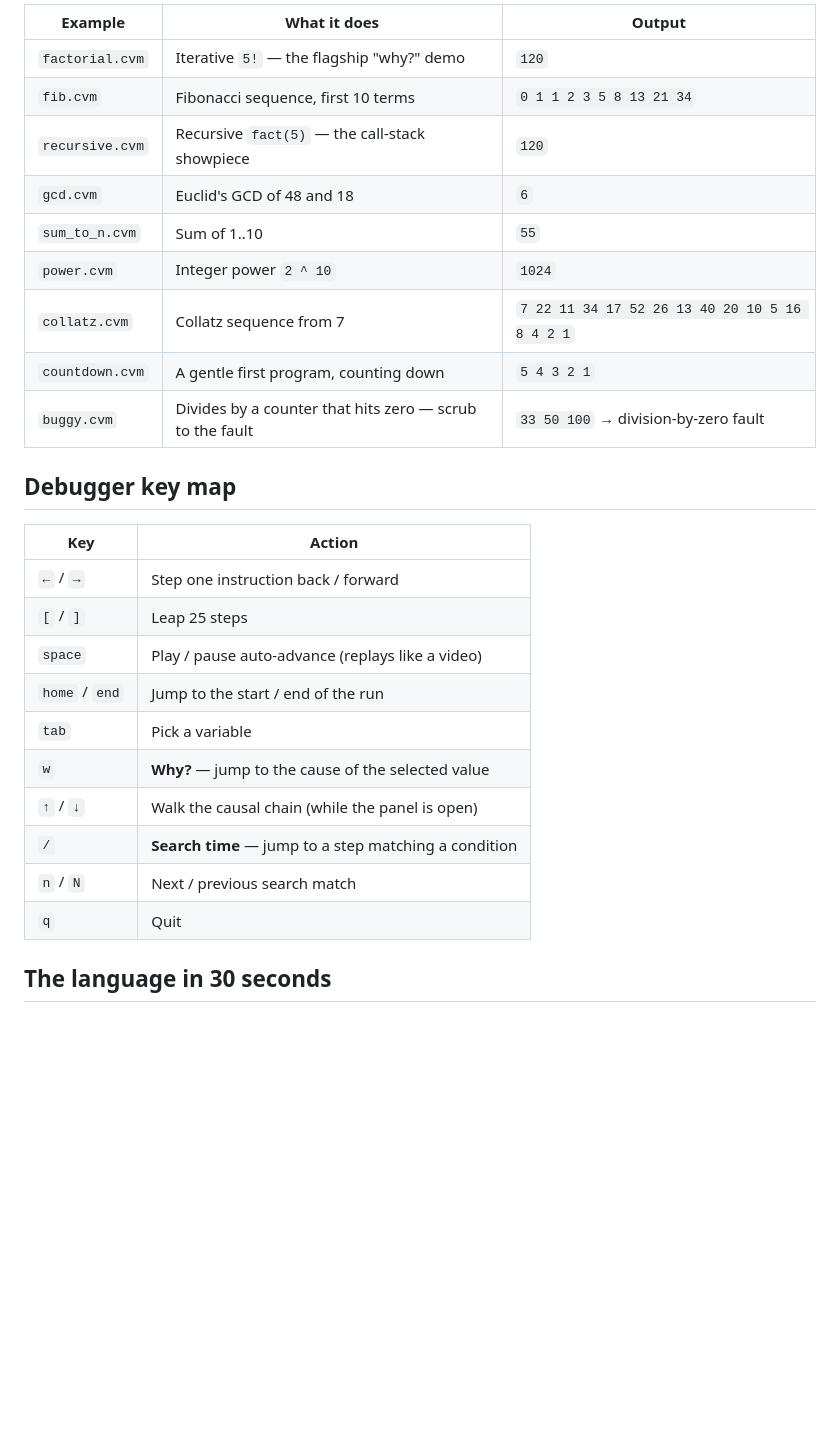
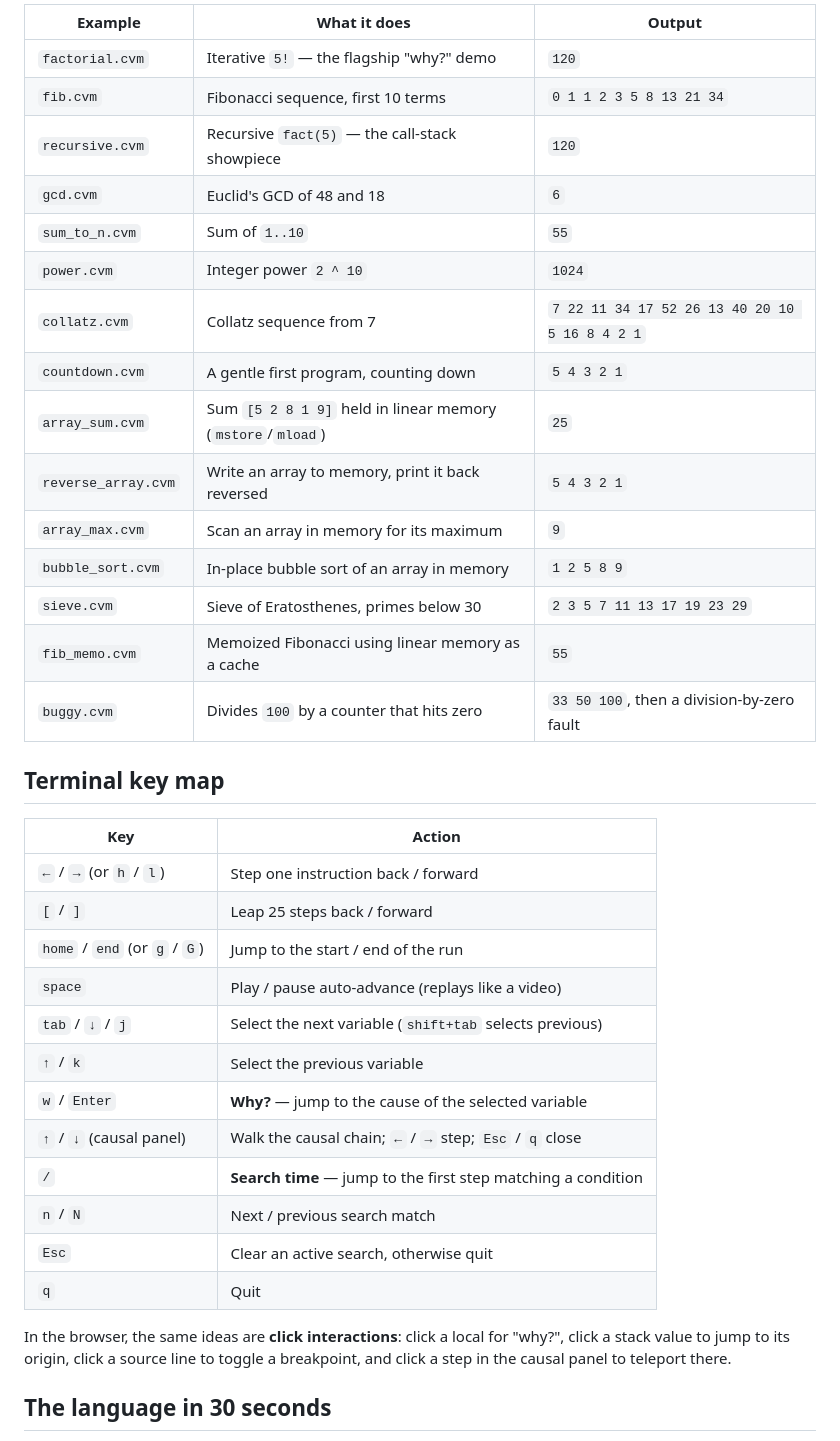
Before and after one commit to Amritha902/chronovm, a Markdown page: README.md, the part around one of its changes. Drawn GitHub-style; blank space fills up the shorter version.

```diff
--- a/README.md
+++ b/README.md
@@ -60,30 +82,40 @@ Every example is a plain-text `.cvm` program. Run any with `cargo run -- debug e
 
-| Example         | What it does                                     | Output                                     |
-| --------------- | ------------------------------------------------ | ------------------------------------------ |
-| `factorial.cvm` | Iterative `5!` — the flagship "why?" demo        | `120`                                      |
-| `fib.cvm`       | Fibonacci sequence, first 10 terms               | `0 1 1 2 3 5 8 13 21 34`                   |
-| `recursive.cvm` | Recursive `fact(5)` — the call-stack showpiece   | `120`                                      |
-| `gcd.cvm`       | Euclid's GCD of 48 and 18                        | `6`                                        |
-| `sum_to_n.cvm`  | Sum of 1..10                                      | `55`                                       |
-| `power.cvm`     | Integer power `2 ^ 10`                           | `1024`                                     |
-| `collatz.cvm`   | Collatz sequence from 7                           | `7 22 11 34 17 52 26 13 40 20 10 5 16 8 4 2 1` |
-| `countdown.cvm` | A gentle first program, counting down            | `5 4 3 2 1`                                |
-| `buggy.cvm`     | Divides by a counter that hits zero — scrub to the fault | `33 50 100` → division-by-zero fault |
+| Example              | What it does                                          | Output                                            |
+| -------------------- | ----------------------------------------------------- | ------------------------------------------------- |
+| `factorial.cvm`      | Iterative `5!` — the flagship "why?" demo             | `120`                                             |
+| `fib.cvm`            | Fibonacci sequence, first 10 terms                    | `0 1 1 2 3 5 8 13 21 34`                           |
+| `recursive.cvm`      | Recursive `fact(5)` — the call-stack showpiece        | `120`                                             |
+| `gcd.cvm`            | Euclid's GCD of 48 and 18                             | `6`                                               |
+| `sum_to_n.cvm`       | Sum of `1..10`                                        | `55`                                              |
+| `power.cvm`          | Integer power `2 ^ 10`                                | `1024`                                            |
+| `collatz.cvm`        | Collatz sequence from 7                               | `7 22 11 34 17 52 26 13 40 20 10 5 16 8 4 2 1`    |
+| `countdown.cvm`      | A gentle first program, counting down                | `5 4 3 2 1`                                        |
+| `array_sum.cvm`      | Sum `[5 2 8 1 9]` held in linear memory (`mstore`/`mload`) | `25`                                          |
+| `reverse_array.cvm`  | Write an array to memory, print it back reversed      | `5 4 3 2 1`                                        |
+| `array_max.cvm`      | Scan an array in memory for its maximum               | `9`                                               |
+| `bubble_sort.cvm`    | In-place bubble sort of an array in memory            | `1 2 5 8 9`                                        |
+| `sieve.cvm`          | Sieve of Eratosthenes, primes below 30               | `2 3 5 7 11 13 17 19 23 29`                        |
+| `fib_memo.cvm`       | Memoized Fibonacci using linear memory as a cache     | `55`                                              |
+| `buggy.cvm`          | Divides `100` by a counter that hits zero             | `33 50 100`, then a division-by-zero fault        |
 
-## Debugger key map
+## Terminal key map
 
-| Key            | Action                                                 |
-| -------------- | ------------------------------------------------------ |
-| `←` / `→`      | Step one instruction back / forward                    |
-| `[` / `]`      | Leap 25 steps                                          |
-| `space`        | Play / pause auto-advance (replays like a video)       |
-| `home` / `end` | Jump to the start / end of the run                     |
-| `tab`          | Pick a variable                                        |
-| `w`            | **Why?** — jump to the cause of the selected value     |
-| `↑` / `↓`      | Walk the causal chain (while the panel is open)        |
-| `/`            | **Search time** — jump to a step matching a condition  |
-| `n` / `N`      | Next / previous search match                           |
-| `q`            | Quit                                                   |
+| Key                       | Action                                                 |
+| ------------------------- | ------------------------------------------------------ |
+| `←` / `→` (or `h` / `l`)  | Step one instruction back / forward                    |
+| `[` / `]`                 | Leap 25 steps back / forward                           |
+| `home` / `end` (or `g` / `G`) | Jump to the start / end of the run                 |
+| `space`                   | Play / pause auto-advance (replays like a video)       |
+| `tab` / `↓` / `j`         | Select the next variable (`shift+tab` selects previous) |
+| `↑` / `k`                 | Select the previous variable                           |
+| `w` / `Enter`             | **Why?** — jump to the cause of the selected variable  |
+| `↑` / `↓` (causal panel)  | Walk the causal chain; `←` / `→` step; `Esc` / `q` close |
+| `/`                       | **Search time** — jump to the first step matching a condition |
+| `n` / `N`                 | Next / previous search match                           |
+| `Esc`                     | Clear an active search, otherwise quit                 |
+| `q`                       | Quit                                                   |
+
+In the browser, the same ideas are **click interactions**: click a local for "why?", click a stack value to jump to its origin, click a source line to toggle a breakpoint, and click a step in the causal panel to teleport there.
 
 ## The language in 30 seconds
 
```
Also changed, not shown: other parts of README.md (+52 -16 lines).
